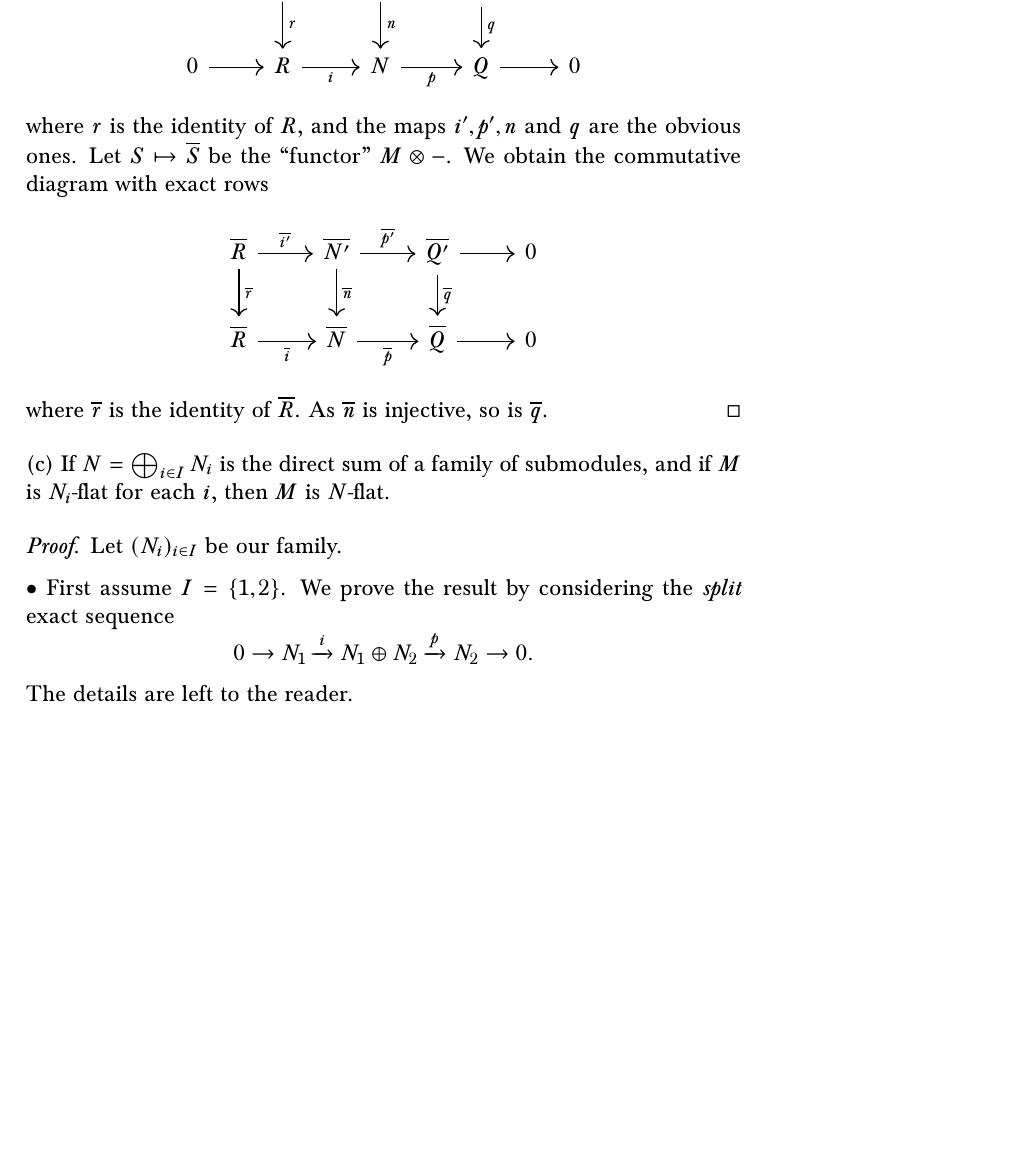
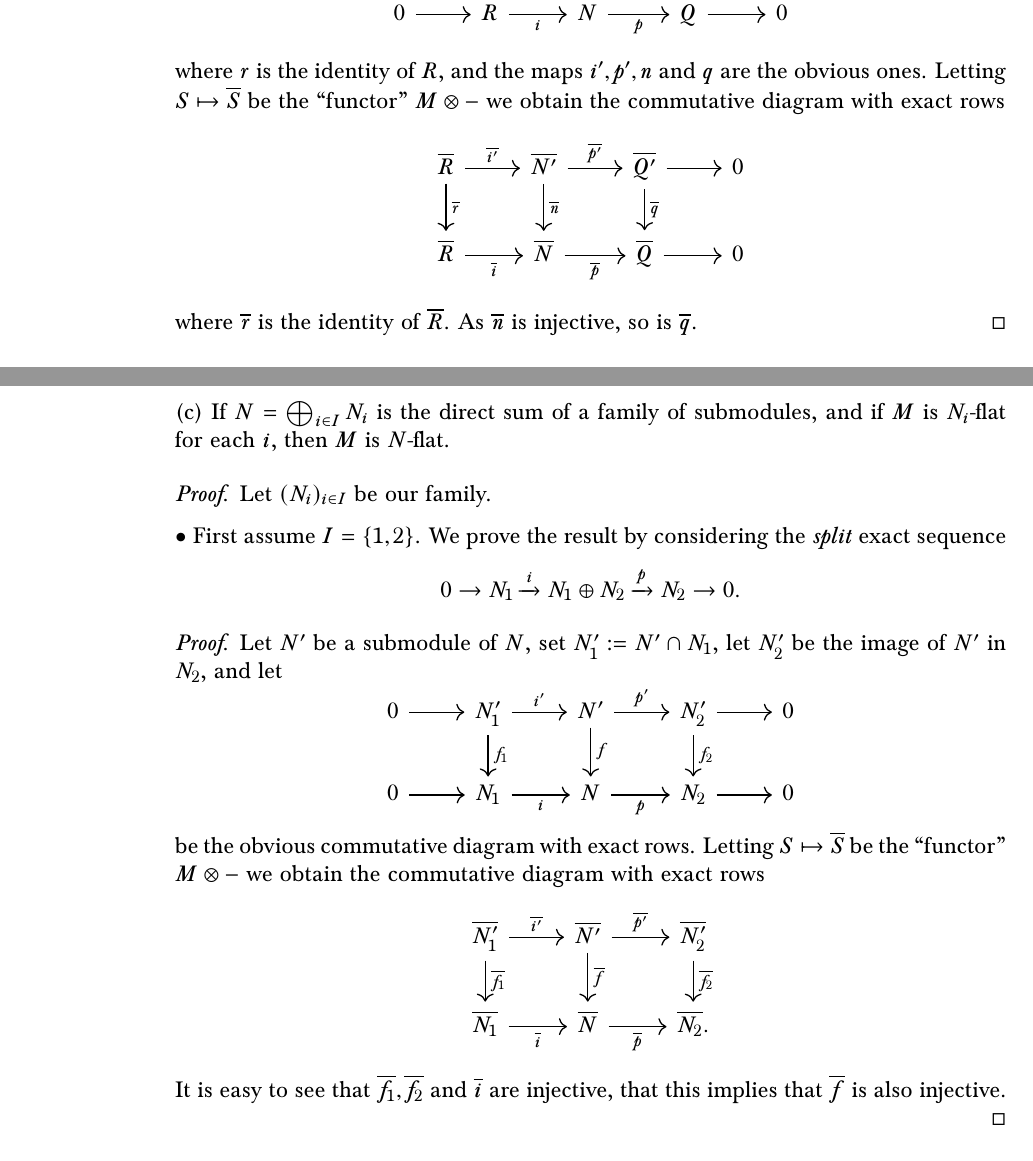
Before and after one commit to Pierre-Yves-Gaillard/Atiyah_MacDonald_b, a LaTeX document (Atiyah_MacDonald_b.tex): part of page 19 of 42 before the commit and two parts of pages 16 and 17 of 36 after it, the two joined at a grey line, cut at the place of the change, the shorter picture padded with empty space. Compiled offline with pdfLaTeX.

Commit message:
Update Atiyah_MacDonald_b.tex

```diff
--- a/Atiyah_MacDonald_b.tex
+++ b/Atiyah_MacDonald_b.tex
@@ -8,8 +8,8 @@
 \usepackage[T1]{fontenc}
 \usepackage[utf8]{inputenc}
 \usepackage{amssymb,amsmath,amsthm}
-\usepackage[papersize={400pt,520pt},margin=15pt]{geometry}% e-readers
-%\usepackage{geometry}% normal
+%\usepackage[papersize={400pt,520pt},margin=15pt]{geometry}% e-readers
+\usepackage{geometry}% normal
 %\usepackage[margin=15pt]{geometry} old
 %\usepackage[papersize={4.5in,6in},margin=0.5cm]{geometry} old
 \usepackage[parfill]{parskip}
@@ -546,7 +546,7 @@ $$
 0\ar[r]&R\ar[r,"i"']&N\ar[r,"p"']& Q\ar[r]&0
 \end{tikzcd}
 $$
-where $r$ is the identity of $R$, and the maps $i',p',n$ and $q$ are the obvious ones. Let $S\mapsto\overline S$ be the ``functor'' $M\otimes-$. We obtain the commutative diagram with exact rows
+where $r$ is the identity of $R$, and the maps $i',p',n$ and $q$ are the obvious ones. Letting $S\mapsto\overline S$ be the ``functor'' $M\otimes-$ we obtain the commutative diagram with exact rows
 $$
 \begin{tikzcd}
 \overline R\ar[d,"\overline r"]\ar[r,"\overline{i'}"]&\overline{N'}\ar[d,"\overline n"]\ar[r,"\overline{p'}"]& \overline{Q'}\ar[d,"\overline q"]\ar[r]&0\\
@@ -565,7 +565,24 @@ $\bu$ First assume $I=\{1,2\}$. We prove the result by considering the \emph{spl
 $$
 0\to N_1\xrightarrow i N_1\oplus N_2\xrightarrow pN_2\to0.
 $$
-The details are left to the reader.
+%The details are left to the reader.
+\begin{proof}
+Let $N'$ be a submodule of $N$, set $N'_1:=N'\cap N_1$, let $N'_2$ be the image of $N'$ in $N_2$, and let
+$$
+\begin{tikzcd}
+0\ar[r]&N'_1\ar[d,"f_1"]\ar[r,"i'"]&N'\ar[d,"f"]\ar[r,"p'"]&N'_2\ar[d,"f_2"]\ar[r]&0\\
+0\ar[r]&N_1\ar[r,"i"']&N\ar[r,"p"']&N_2\ar[r]&0
+\end{tikzcd}
+$$
+be the obvious commutative diagram with exact rows. Letting $S\mapsto\overline S$ be the ``functor'' $M\otimes-$ we obtain the commutative diagram with exact rows
+$$
+\begin{tikzcd}
+\overline{N'_1}\ar[d,"\overline{f_1}"]\ar[r,"\overline{i'}"]&\overline{N'}\ar[d,"\overline f"]\ar[r,"\overline{p'}"]& \overline{N'_2}\ar[d,"\overline{f_2}"]\\
+\overline{N_1}\ar[r,"\overline i"']&\overline N\ar[r,"\overline p"']& \overline{N_2}.
+\end{tikzcd}
+$$
+It is easy to see that $\overline{f_1},\overline{f_2}$ and $\overline i$ are injective, that this implies that $\overline f$ is also injective.
+\end{proof}
 
 $\bu$ Second assume that $I$ is finite. We prove the statement by induction.
 
```
Also changed, not shown: Atiyah_MacDonald_b.tex (2 more changed lines).
